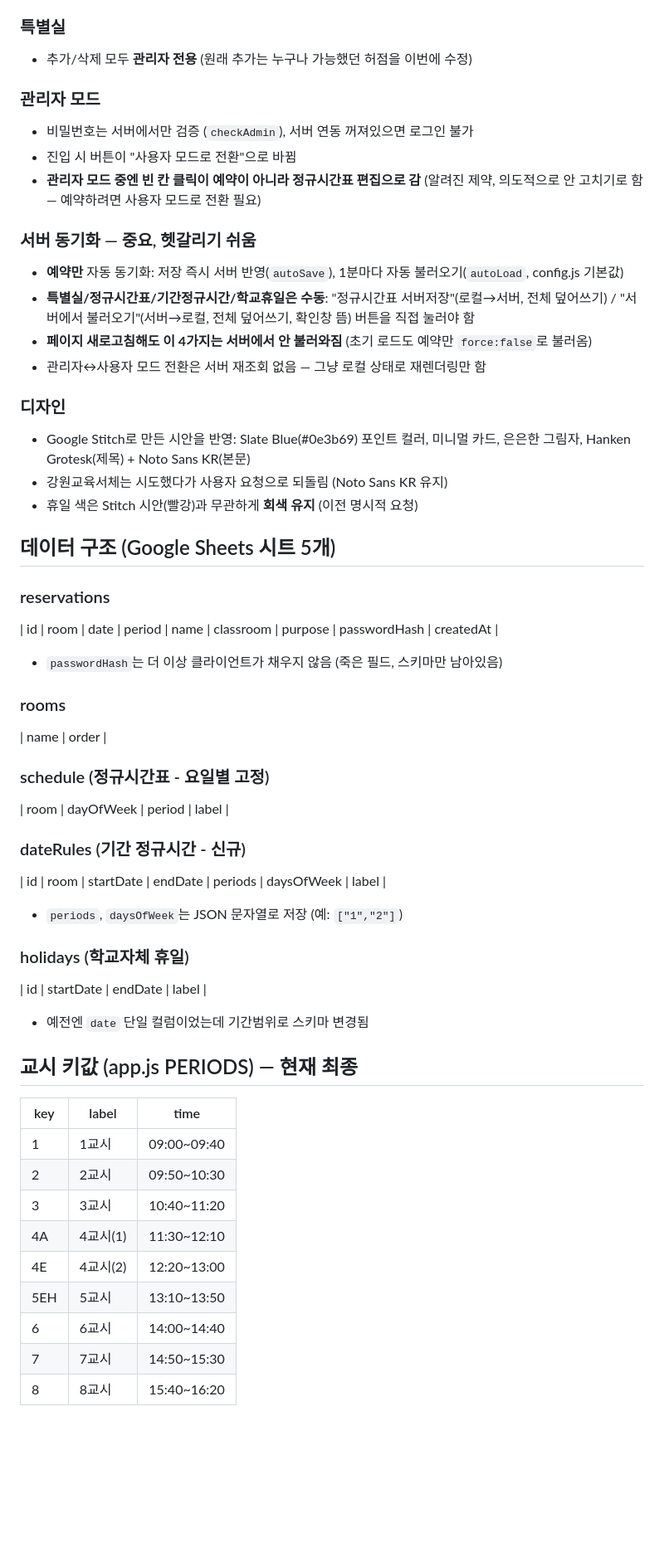
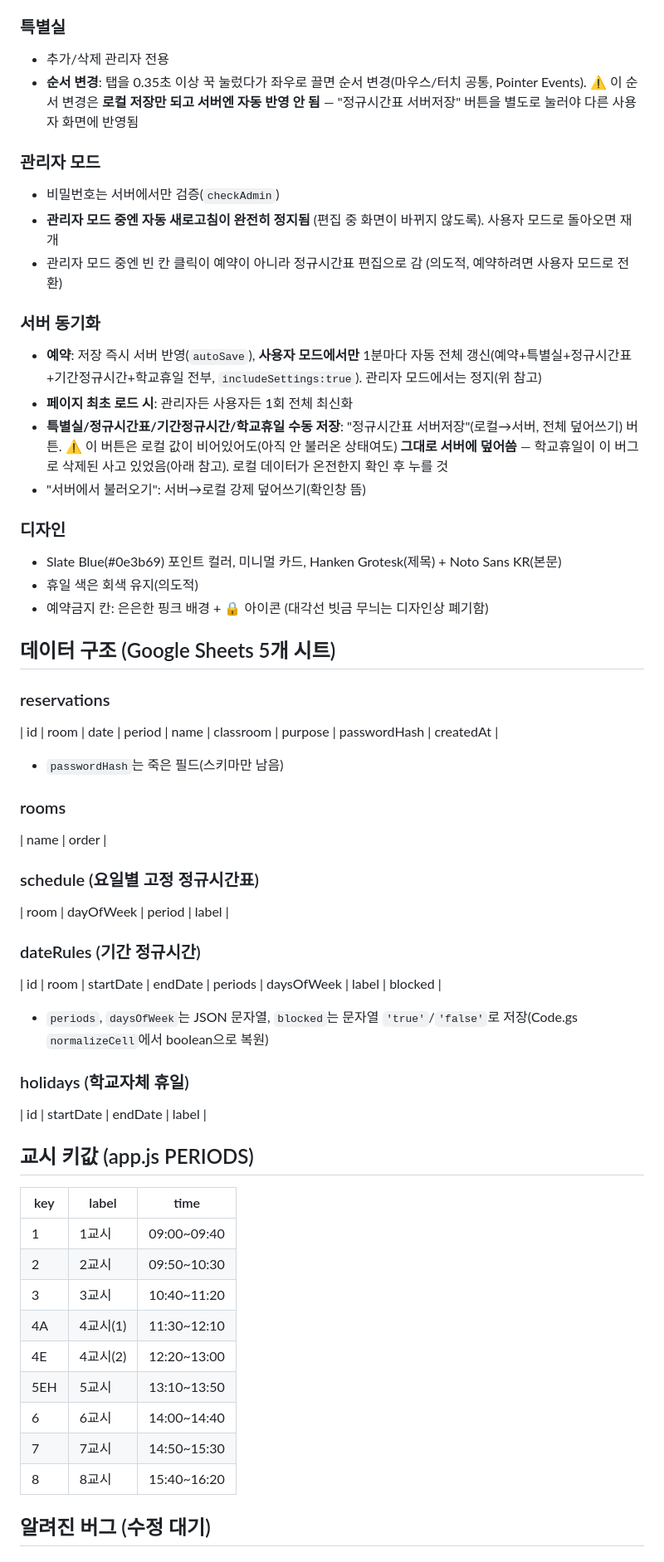
Before and after one commit to shinkim0712/specialroom, a Markdown page: CONTEXT.md, the part around one of its changes. Shown at 83% size. Rendered like a GitHub page; blank space fills up the shorter version.

```diff
--- a/CONTEXT.md
+++ b/CONTEXT.md
@@ -82,52 +94,55 @@ Code.gs를 바꿨다면 **별도로** Apps Script 편집기에서 붙여넣기 +
 
 ### 특별실
-- 추가/삭제 모두 **관리자 전용** (원래 추가는 누구나 가능했던 허점을 이번에 수정)
+- 추가/삭제 관리자 전용
+- **순서 변경**: 탭을 0.35초 이상 꾹 눌렀다가 좌우로 끌면 순서 변경(마우스/터치 공통, Pointer Events). ⚠️ 이 순서 변경은 **로컬 저장만 되고 서버엔 자동 반영 안 됨** — "정규시간표 서버저장" 버튼을 별도로 눌러야 다른 사용자 화면에 반영됨
 
 ### 관리자 모드
-- 비밀번호는 서버에서만 검증 (`checkAdmin`), 서버 연동 꺼져있으면 로그인 불가
-- 진입 시 버튼이 "사용자 모드로 전환"으로 바뀜
-- **관리자 모드 중엔 빈 칸 클릭이 예약이 아니라 정규시간표 편집으로 감** (알려진 제약, 의도적으로 안 고치기로 함 — 예약하려면 사용자 모드로 전환 필요)
+- 비밀번호는 서버에서만 검증(`checkAdmin`)
+- **관리자 모드 중엔 자동 새로고침이 완전히 정지됨** (편집 중 화면이 바뀌지 않도록). 사용자 모드로 돌아오면 재개
+- 관리자 모드 중엔 빈 칸 클릭이 예약이 아니라 정규시간표 편집으로 감 (의도적, 예약하려면 사용자 모드로 전환)
 
-### 서버 동기화 — 중요, 헷갈리기 쉬움
-- **예약만** 자동 동기화: 저장 즉시 서버 반영(`autoSave`), 1분마다 자동 불러오기(`autoLoad`, config.js 기본값)
-- **특별실/정규시간표/기간정규시간/학교휴일은 수동**: "정규시간표 서버저장"(로컬→서버, 전체 덮어쓰기) / "서버에서 불러오기"(서버→로컬, 전체 덮어쓰기, 확인창 뜸) 버튼을 직접 눌러야 함
-- **페이지 새로고침해도 이 4가지는 서버에서 안 불러와짐** (초기 로드도 예약만 `force:false`로 불러옴)
-- 관리자↔사용자 모드 전환은 서버 재조회 없음 — 그냥 로컬 상태로 재렌더링만 함
+### 서버 동기화
+- **예약**: 저장 즉시 서버 반영(`autoSave`), **사용자 모드에서만** 1분마다 자동 전체 갱신(예약+특별실+정규시간표+기간정규시간+학교휴일 전부, `includeSettings:true`). 관리자 모드에서는 정지(위 참고)
+- **페이지 최초 로드 시**: 관리자든 사용자든 1회 전체 최신화
+- **특별실/정규시간표/기간정규시간/학교휴일 수동 저장**: "정규시간표 서버저장"(로컬→서버, 전체 덮어쓰기) 버튼. ⚠️ 이 버튼은 로컬 값이 비어있어도(아직 안 불러온 상태여도) **그대로 서버에 덮어씀** — 학교휴일이 이 버그로 삭제된 사고 있었음(아래 참고). 로컬 데이터가 온전한지 확인 후 누를 것
+- "서버에서 불러오기": 서버→로컬 강제 덮어쓰기(확인창 뜸)
 
 ### 디자인
-- Google Stitch로 만든 시안을 반영: Slate Blue(#0e3b69) 포인트 컬러, 미니멀 카드, 은은한 그림자, Hanken Grotesk(제목) + Noto Sans KR(본문)
-- 강원교육서체는 시도했다가 사용자 요청으로 되돌림 (Noto Sans KR 유지)
-- 휴일 색은 Stitch 시안(빨강)과 무관하게 **회색 유지** (이전 명시적 요청)
+- Slate Blue(#0e3b69) 포인트 컬러, 미니멀 카드, Hanken Grotesk(제목) + Noto Sans KR(본문)
+- 휴일 색은 회색 유지(의도적)
+- 예약금지 칸: 은은한 핑크 배경 + 🔒 아이콘 (대각선 빗금 무늬는 디자인상 폐기함)
 
-## 데이터 구조 (Google Sheets 시트 5개)
+## 데이터 구조 (Google Sheets 5개 시트)
 
 ### reservations
 | id | room | date | period | name | classroom | purpose | passwordHash | createdAt |
-- `passwordHash`는 더 이상 클라이언트가 채우지 않음 (죽은 필드, 스키마만 남아있음)
+- `passwordHash`는 죽은 필드(스키마만 남음)
 
 ### rooms
 | name | order |
 
-### schedule (정규시간표 - 요일별 고정)
+### schedule (요일별 고정 정규시간표)
 | room | dayOfWeek | period | label |
 
-### dateRules (기간 정규시간 - 신규)
-| id | room | startDate | endDate | periods | daysOfWeek | label |
-- `periods`, `daysOfWeek`는 JSON 문자열로 저장 (예: `["1","2"]`)
+### dateRules (기간 정규시간)
+| id | room | startDate | endDate | periods | daysOfWeek | label | blocked |
+- `periods`, `daysOfWeek`는 JSON 문자열, `blocked`는 문자열 `'true'`/`'false'`로 저장(Code.gs `normalizeCell`에서 boolean으로 복원)
 
 ### holidays (학교자체 휴일)
 | id | startDate | endDate | label |
-- 예전엔 `date` 단일 컬럼이었는데 기간범위로 스키마 변경됨
 
-## 교시 키값 (app.js PERIODS) — 현재 최종
-| key   | label       | time        |
-|-------|-------------|-------------|
-| 1     | 1교시        | 09:00~09:40 |
-| 2     | 2교시        | 09:50~10:30 |
-| 3     | 3교시        | 10:40~11:20 |
-| 4A    | 4교시(1)     | 11:30~12:10 |
-| 4E    | 4교시(2)     | 12:20~13:00 |
-| 5EH   | 5교시        | 13:10~13:50 |
-| 6     | 6교시        | 14:00~14:40 |
-| 7     | 7교시        | 14:50~15:30 |
-| 8     | 8교시        | 15:40~16:20 |
+## 교시 키값 (app.js PERIODS)
+| key | label | time |
+|-----|-------|------|
+| 1 | 1교시 | 09:00~09:40 |
+| 2 | 2교시 | 09:50~10:30 |
+| 3 | 3교시 | 10:40~11:20 |
+| 4A | 4교시(1) | 11:30~12:10 |
+| 4E | 4교시(2) | 12:20~13:00 |
+| 5EH | 5교시 | 13:10~13:50 |
+| 6 | 6교시 | 14:00~14:40 |
+| 7 | 7교시 | 14:50~15:30 |
+| 8 | 8교시 | 15:40~16:20 |
+
+## 알려진 버그 (수정 대기)
+
```
Also changed, not shown: other parts of CONTEXT.md (+90 -61 lines).
